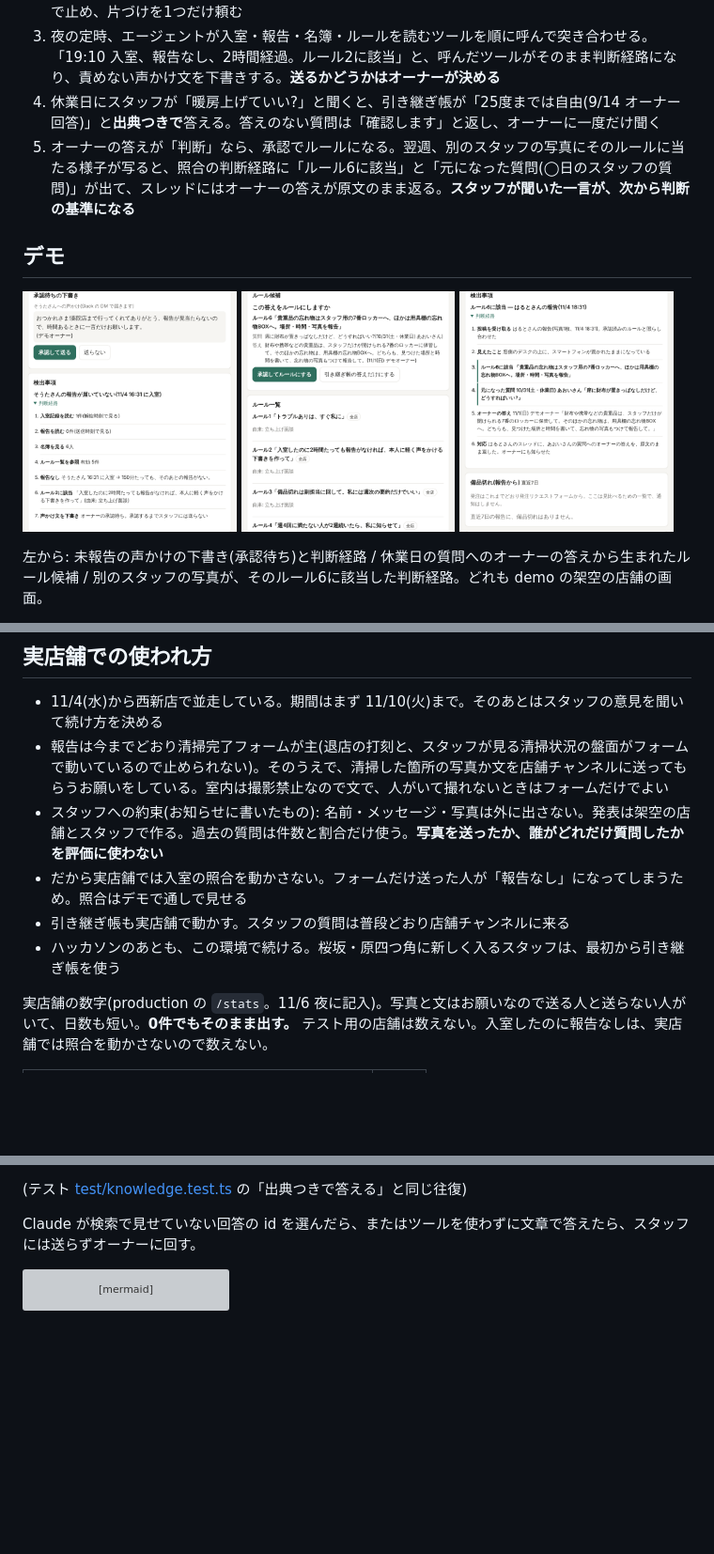
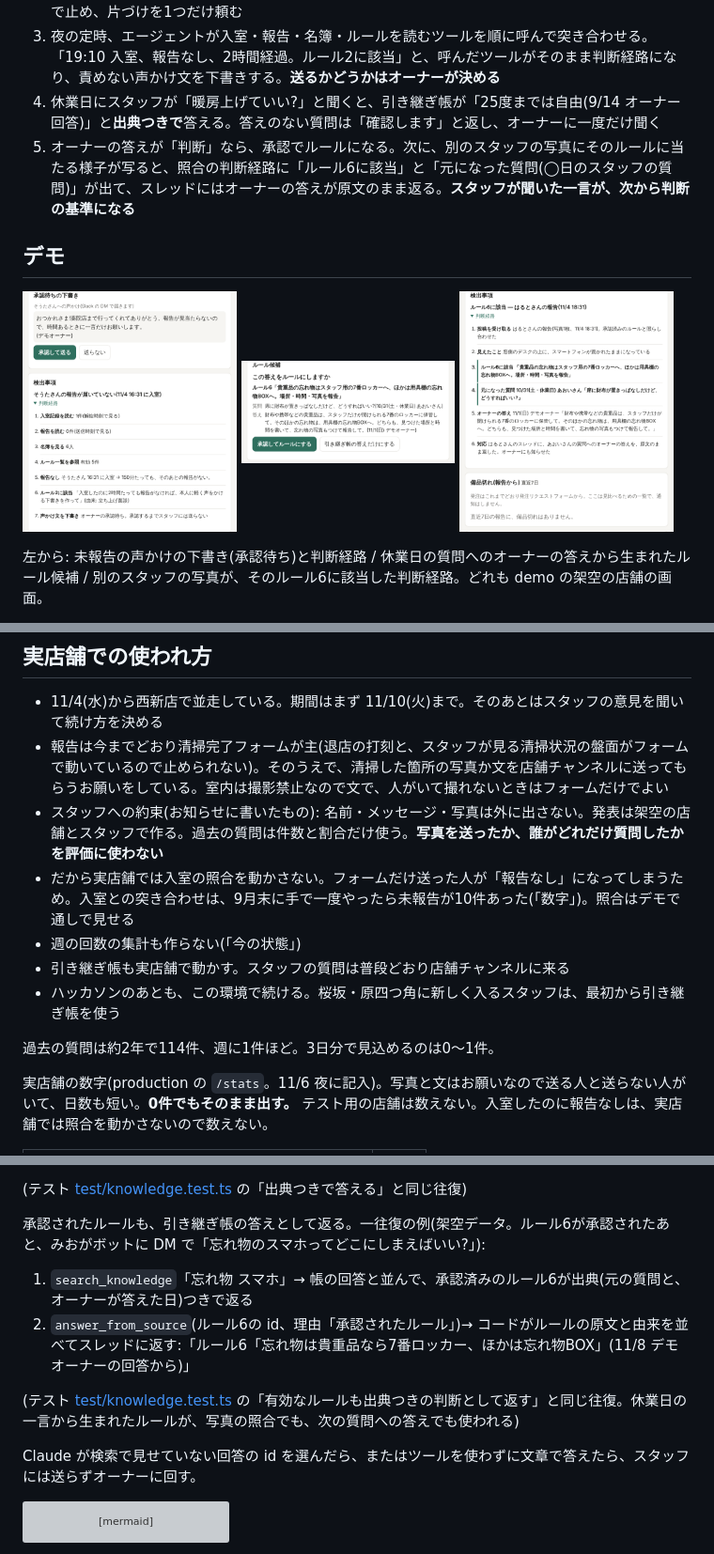
Before and after one commit to h-kazuki-pixel/hikitsugi, a Markdown page: README.md, 3 parts joined by grey strips. Shown at 94% size. Rendered like a GitHub page; pictures changed too: docs/images/rule-candidate.png; blank space fills up the shorter version; grey boxes are pictures that could not be loaded.

```diff
--- a/README.md
+++ b/README.md
@@ -16,7 +16,7 @@ Built with Claude: Japan 2026 / テーマ1「あなたにしかない深さを
 2. Claude が写真を見て清掃箇所と備品を拾い、スレッドに返す(「トイレットペーパーが残り1つに見えますが、合ってますか?」)。清掃後の写真に紙くずが見えれば、その箇所は「完了」にせず「要確認」で止め、片づけを1つだけ頼む
 3. 夜の定時、エージェントが入室・報告・名簿・ルールを読むツールを順に呼んで突き合わせる。「19:10 入室、報告なし、2時間経過。ルール2に該当」と、呼んだツールがそのまま判断経路になり、責めない声かけ文を下書きする。**送るかどうかはオーナーが決める**
 4. 休業日にスタッフが「暖房上げていい?」と聞くと、引き継ぎ帳が「25度までは自由(9/14 オーナー回答)」と**出典つきで**答える。答えのない質問は「確認します」と返し、オーナーに一度だけ聞く
-5. オーナーの答えが「判断」なら、承認でルールになる。翌週、別のスタッフの写真にそのルールに当たる様子が写ると、照合の判断経路に「ルール6に該当」と「元になった質問(◯日のスタッフの質問)」が出て、スレッドにはオーナーの答えが原文のまま返る。**スタッフが聞いた一言が、次から判断の基準になる**
+5. オーナーの答えが「判断」なら、承認でルールになる。次に、別のスタッフの写真にそのルールに当たる様子が写ると、照合の判断経路に「ルール6に該当」と「元になった質問(◯日のスタッフの質問)」が出て、スレッドにはオーナーの答えが原文のまま返る。**スタッフが聞いた一言が、次から判断の基準になる**
 
 ## デモ
 
@@ -78,9 +78,12 @@ Built with Claude: Japan 2026 / テーマ1「あなたにしかない深さを
 - 11/4(水)から西新店で並走している。期間はまず 11/10(火)まで。そのあとはスタッフの意見を聞いて続け方を決める
 - 報告は今までどおり清掃完了フォームが主(退店の打刻と、スタッフが見る清掃状況の盤面がフォームで動いているので止められない)。そのうえで、清掃した箇所の写真か文を店舗チャンネルに送ってもらうお願いをしている。室内は撮影禁止なので文で、人がいて撮れないときはフォームだけでよい
 - スタッフへの約束(お知らせに書いたもの): 名前・メッセージ・写真は外に出さない。発表は架空の店舗とスタッフで作る。過去の質問は件数と割合だけ使う。**写真を送ったか、誰がどれだけ質問したかを評価に使わない**
-- だから実店舗では入室の照合を動かさない。フォームだけ送った人が「報告なし」になってしまうため。照合はデモで通しで見せる
+- だから実店舗では入室の照合を動かさない。フォームだけ送った人が「報告なし」になってしまうため。入室との突き合わせは、9月末に手で一度やったら未報告が10件あった(「数字」)。照合はデモで通しで見せる
+- 週の回数の集計も作らない(「今の状態」)
 - 引き継ぎ帳も実店舗で動かす。スタッフの質問は普段どおり店舗チャンネルに来る
 - ハッカソンのあとも、この環境で続ける。桜坂・原四つ角に新しく入るスタッフは、最初から引き継ぎ帳を使う
+
+過去の質問は約2年で114件、週に1件ほど。3日分で見込めるのは0〜1件。
 
 実店舗の数字(production の `/stats`。11/6 夜に記入)。写真と文はお願いなので送る人と送らない人がいて、日数も短い。**0件でもそのまま出す。** テスト用の店舗は数えない。入室したのに報告なしは、実店舗では照合を動かさないので数えない。
 
@@ -239,6 +243,13 @@ Built with Claude: Japan 2026 / テーマ1「あなたにしかない深さを
 2. `answer_from_source`(その回答の id、理由「暖房の温度の質問そのもの」)→ コードが原文と出典を並べてスレッドに返す:「25度までは自由に上げていい。それ以上にしたいときは一声かけて。(9/14 デモオーナーの回答)」。理由は判断の記録に残し、スタッフには送らない
 
 (テスト [test/knowledge.test.ts](test/knowledge.test.ts) の「出典つきで答える」と同じ往復)
+
+承認されたルールも、引き継ぎ帳の答えとして返る。一往復の例(架空データ。ルール6が承認されたあと、みおがボットに DM で「忘れ物のスマホってどこにしまえばいい?」):
+
+1. `search_knowledge`「忘れ物 スマホ」→ 帳の回答と並んで、承認済みのルール6が出典(元の質問と、オーナーが答えた日)つきで返る
+2. `answer_from_source`(ルール6の id、理由「承認されたルール」)→ コードがルールの原文と由来を並べてスレッドに返す:「ルール6「忘れ物は貴重品なら7番ロッカー、ほかは忘れ物BOX」(11/8 デモオーナーの回答から)」
+
+(テスト [test/knowledge.test.ts](test/knowledge.test.ts) の「有効なルールも出典つきの判断として返す」と同じ往復。休業日の一言から生まれたルールが、写真の照合でも、次の質問への答えでも使われる)
 
 Claude が検索で見せていない回答の id を選んだら、またはツールを使わずに文章で答えたら、スタッフには送らずオーナーに回す。
 
```
Also changed, not shown: other parts of README.md (+4 -3 lines).
